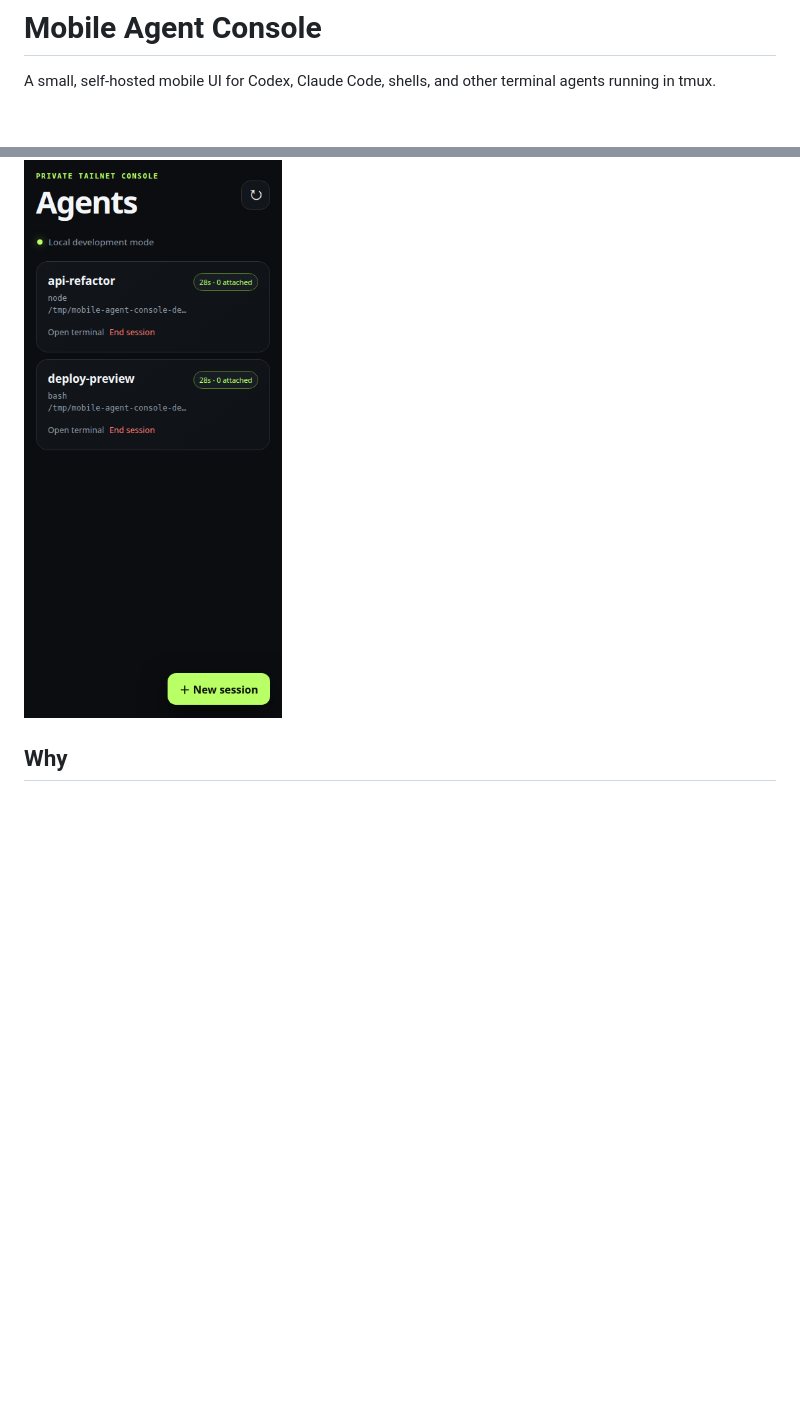
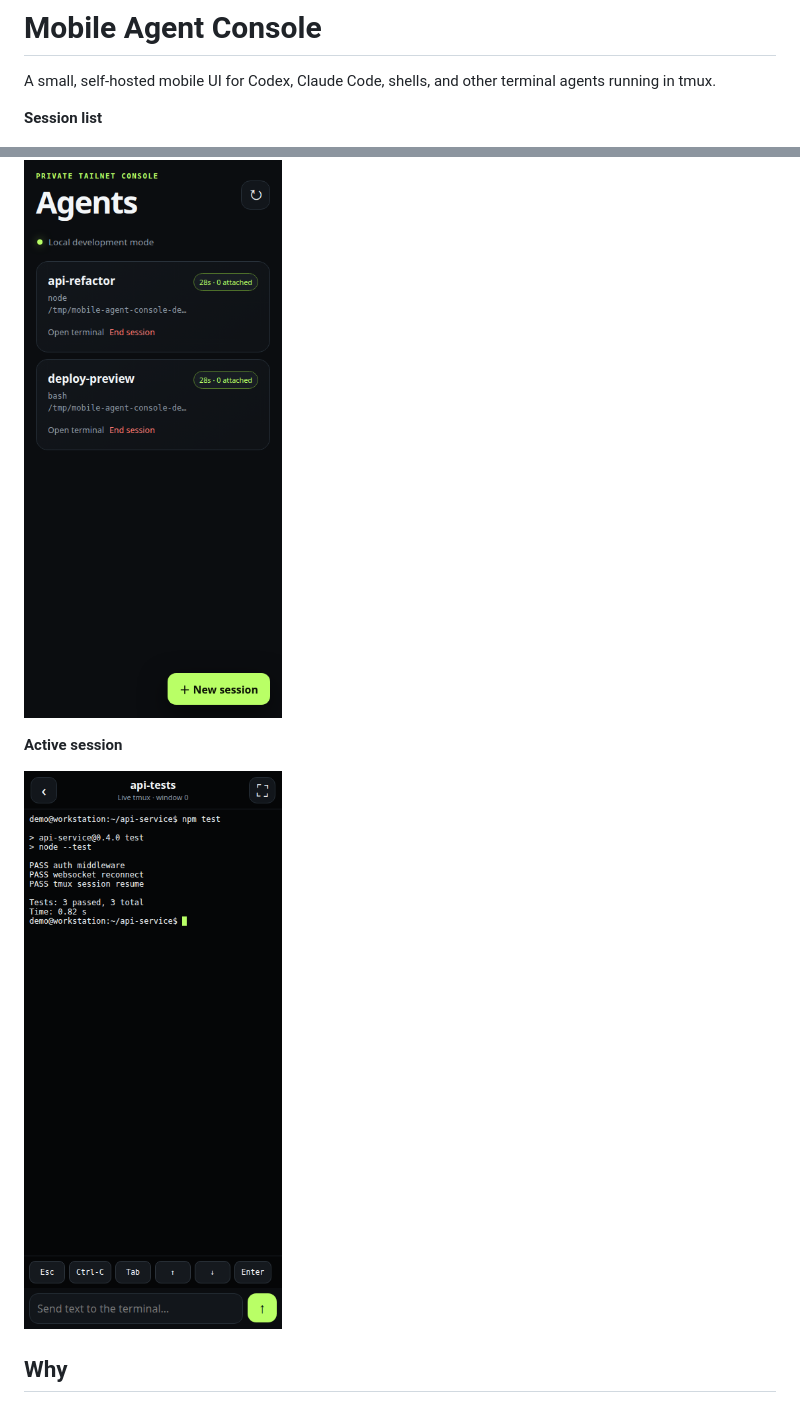
Before and after one commit to Adriaeik/mobile-agent-console, a Markdown page: README.md, 2 parts joined by grey strips. Rendered like a GitHub page; pictures changed too: docs/mobile-session.png (added); blank space fills up the shorter version.

Commit message:
add active session screenshot (#6)

```diff
--- a/README.md
+++ b/README.md
@@ -3,7 +3,13 @@
 A small, self-hosted mobile UI for Codex, Claude Code, shells, and other
 terminal agents running in tmux.
 
+**Session list**
+
 ![Mobile dashboard showing two tmux sessions](docs/mobile-dashboard.png)
+
+**Active session**
+
+![Mobile terminal attached to an active tmux session](docs/mobile-session.png)
 
 ## Why
 
```
